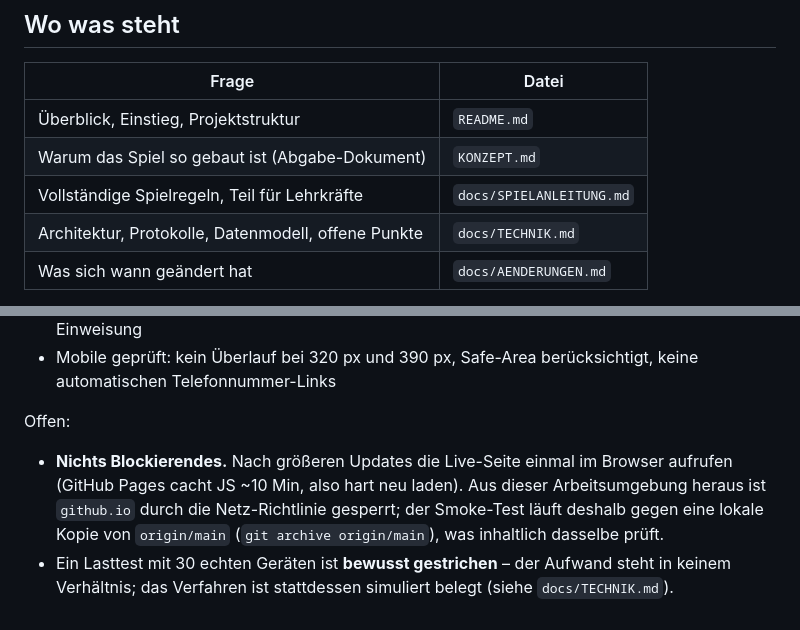
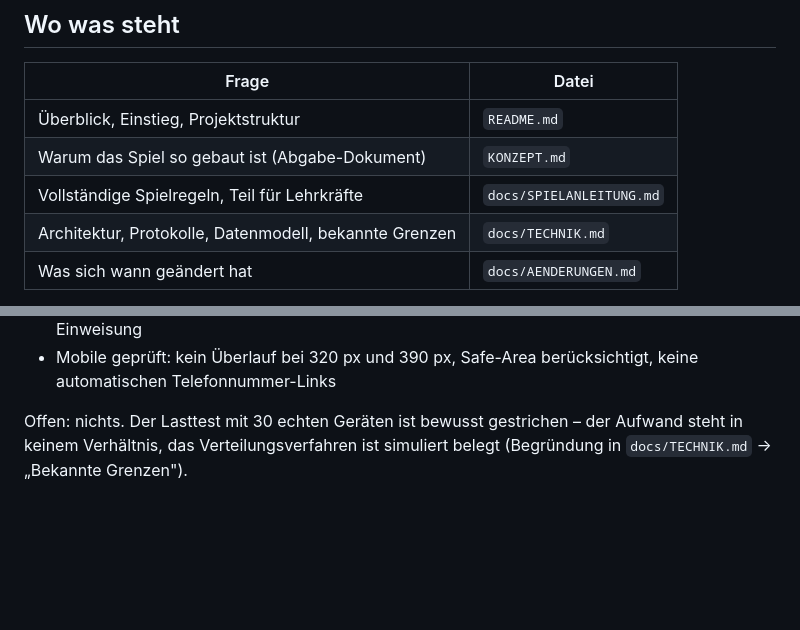
Before and after one commit to LasseToenjann/wahlwaechter, a Markdown page: CLAUDE.md, 2 parts joined by grey strips. Rendered like a GitHub page; blank space fills up the shorter version.

```diff
--- a/CLAUDE.md
+++ b/CLAUDE.md
@@ -21,7 +21,7 @@ beim Schreiben neuer Inhalte nicht aufweichen.
 | Überblick, Einstieg, Projektstruktur | `README.md` |
 | Warum das Spiel so gebaut ist (Abgabe-Dokument) | `KONZEPT.md` |
 | Vollständige Spielregeln, Teil für Lehrkräfte | `docs/SPIELANLEITUNG.md` |
-| Architektur, Protokolle, Datenmodell, offene Punkte | `docs/TECHNIK.md` |
+| Architektur, Protokolle, Datenmodell, bekannte Grenzen | `docs/TECHNIK.md` |
 | Was sich wann geändert hat | `docs/AENDERUNGEN.md` |
 
 **Bei jeder Änderung mitpflegen:** `docs/AENDERUNGEN.md` immer, dazu die betroffene
@@ -137,13 +137,6 @@ Fertig und getestet:
 - Mobile geprüft: kein Überlauf bei 320 px und 390 px, Safe-Area berücksichtigt,
   keine automatischen Telefonnummer-Links
 
-Offen:
-
-- **Nichts Blockierendes.** Nach größeren Updates die Live-Seite einmal im Browser
-  aufrufen (GitHub Pages cacht JS ~10 Min, also hart neu laden). Aus dieser
-  Arbeitsumgebung heraus ist `github.io` durch die Netz-Richtlinie gesperrt; der
-  Smoke-Test läuft deshalb gegen eine lokale Kopie von `origin/main`
-  (`git archive origin/main`), was inhaltlich dasselbe prüft.
-- Ein Lasttest mit 30 echten Geräten ist **bewusst gestrichen** – der Aufwand steht
-  in keinem Verhältnis; das Verfahren ist stattdessen simuliert belegt
-  (siehe `docs/TECHNIK.md`).
+Offen: nichts. Der Lasttest mit 30 echten Geräten ist bewusst gestrichen – der
+Aufwand steht in keinem Verhältnis, das Verteilungsverfahren ist simuliert belegt
+(Begründung in `docs/TECHNIK.md` → „Bekannte Grenzen").
```
Also changed, not shown: docs/AENDERUNGEN.md (+3 -2 lines), docs/TECHNIK.md (+7 -12 lines).
